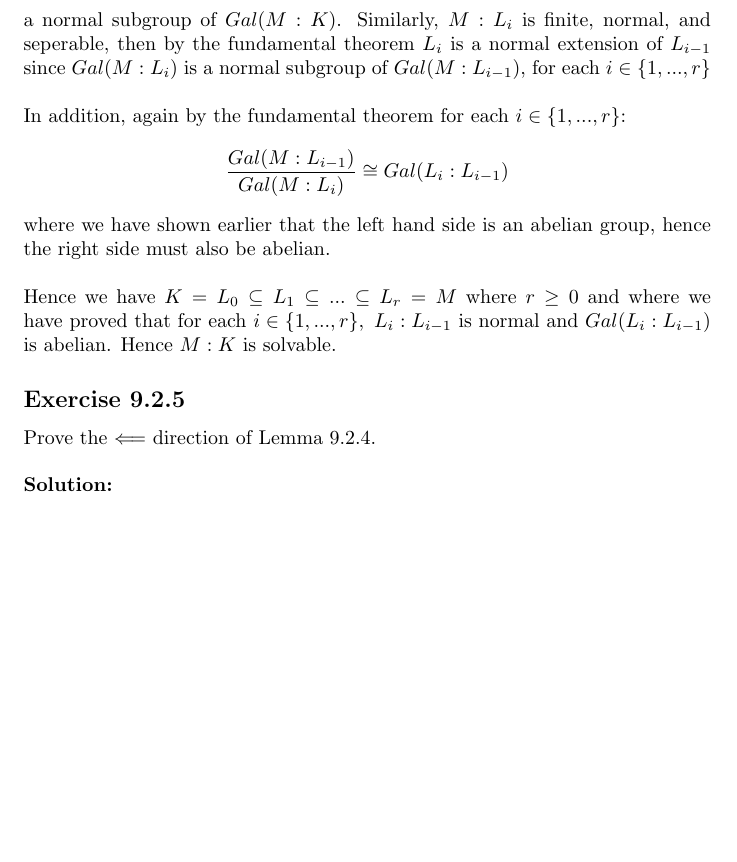
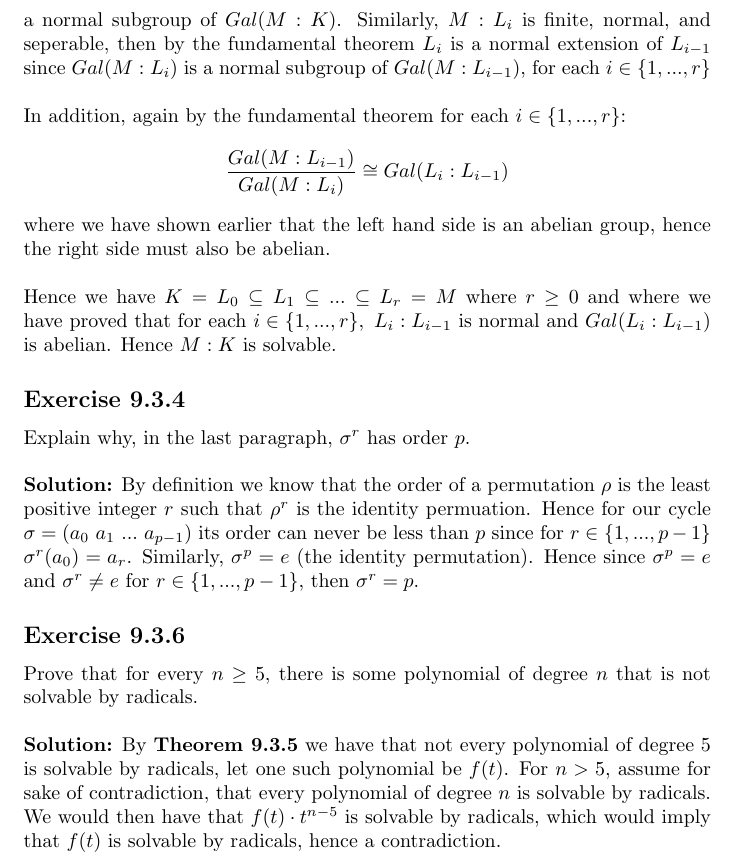
Before and after one commit to l4fl4m3/Galois-Theory-Leinster, a LaTeX document (solutions.tex): part of page 21 of 21, cut so that both start at the same text, the shorter picture padded with empty space. Compiled offline with pdfLaTeX.

Commit message:
started chapter 9

```diff
--- a/solutions.tex
+++ b/solutions.tex
@@ -855,9 +855,21 @@ Hence we have $K=L_0 \subseteq L_1 \subseteq ... \subseteq L_r = M$ where $r \ge
 where we have proved that for each $i \in \{1,...,r\}, \ L_i:L_{i-1}$ is normal and $Gal(L_i:L_{i-1})$ is abelian.
 Hence $M:K$ is solvable.
 
-\subsection*{Exercise 9.2.5}
-Prove the $\Longleftarrow$ direction of Lemma 9.2.4.
+\subsection*{Exercise 9.3.4}
+Explain why, in the last paragraph, $\sigma^r$ has order $p$.
 \\\\
 \textbf{Solution:}
+By definition we know that the order of a permutation $\rho$ is the least positive integer $r$ such that $\rho^r$ is the identity permuation.
+Hence for our cycle $\sigma = (a_0 \ a_1 \ ... \ a_{p-1})$ its order can never be less than $p$ since for $r \in \{1,...,p-1\}$ $\sigma^r(a_0) = a_r$.
+Similarly, $\sigma^p = e$ (the identity permutation).
+Hence since $\sigma^p = e$ and $\sigma^r \neq e$ for $r \in\{1,...,p-1\}$, then $\sigma^r = p$.
 
+\subsection*{Exercise 9.3.6}
+Prove that for every $n \ge 5$, there is some polynomial of degree $n$ that is not solvable by radicals.
+\\\\
+\textbf{Solution:}
+By \textbf{Theorem 9.3.5} we have that not every polynomial of degree 5 is solvable by radicals, let one such polynomial be $f(t)$.
+For $n>5$, assume for sake of contradiction, that every polynomial of degree $n$ is solvable by radicals.
+We would then have that $f(t)\cdot t^{n-5}$ is solvable by radicals, which would imply that $f(t)$ is solvable
+by radicals, hence a contradiction.
 \end{document}
```
Also changed, not shown: solutions.pdf, 3 other files.
